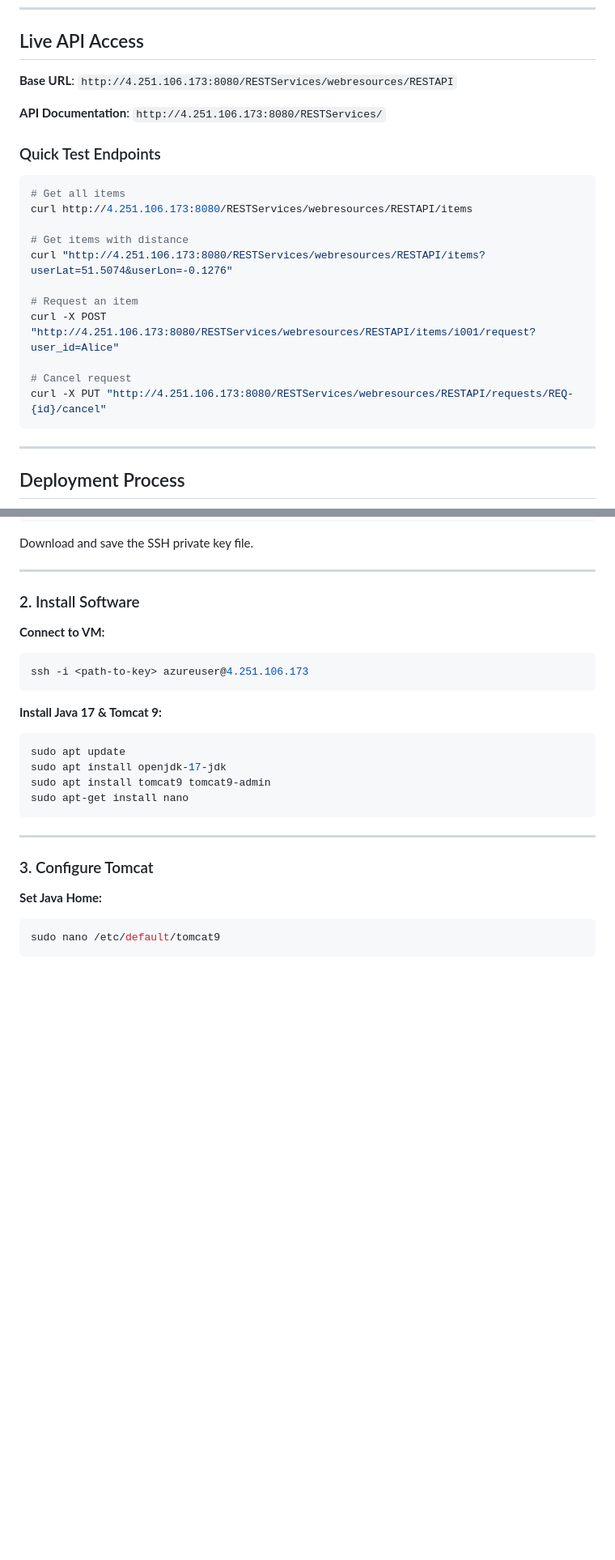
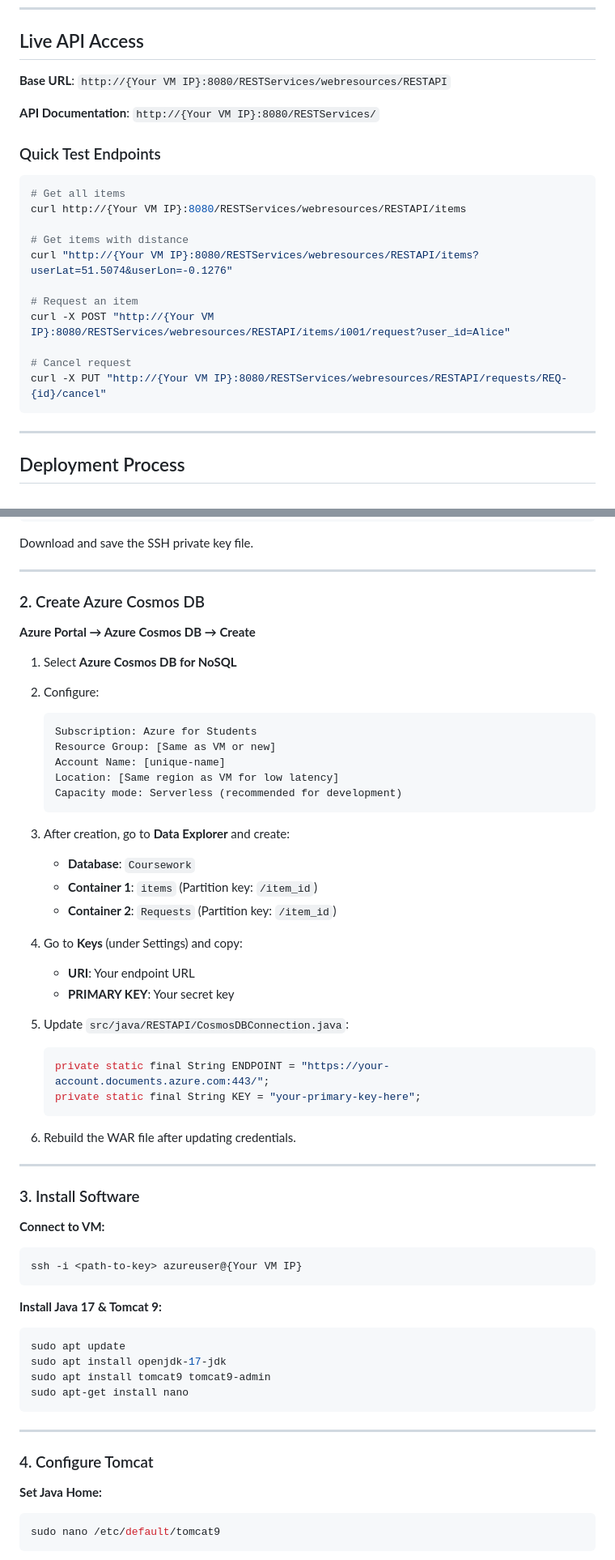
Before and after one commit to im-Lavan/Rest_API_Services, a Markdown page: DEPLOYMENT_README.md, 2 parts joined by grey strips. Shown at 81% size. Rendered like a GitHub page; blank space fills up the shorter version.

````diff
--- a/DEPLOYMENT_README.md
+++ b/DEPLOYMENT_README.md
@@ -29,24 +29,24 @@
 
 ## Live API Access
 
-**Base URL**: `http://4.251.106.173:8080/RESTServices/webresources/RESTAPI`
+**Base URL**: `http://{Your VM IP}:8080/RESTServices/webresources/RESTAPI`
 
-**API Documentation**: `http://4.251.106.173:8080/RESTServices/`
+**API Documentation**: `http://{Your VM IP}:8080/RESTServices/`
 
 ### Quick Test Endpoints
 
 ```bash
 # Get all items
-curl http://4.251.106.173:8080/RESTServices/webresources/RESTAPI/items
+curl http://{Your VM IP}:8080/RESTServices/webresources/RESTAPI/items
 
 # Get items with distance
-curl "http://4.251.106.173:8080/RESTServices/webresources/RESTAPI/items?userLat=51.5074&userLon=-0.1276"
+curl "http://{Your VM IP}:8080/RESTServices/webresources/RESTAPI/items?userLat=51.5074&userLon=-0.1276"
 
 # Request an item
-curl -X POST "http://4.251.106.173:8080/RESTServices/webresources/RESTAPI/items/i001/request?user_id=Alice"
+curl -X POST "http://{Your VM IP}:8080/RESTServices/webresources/RESTAPI/items/i001/request?user_id=Alice"
 
 # Cancel request
-curl -X PUT "http://4.251.106.173:8080/RESTServices/webresources/RESTAPI/requests/REQ-{id}/cancel"
+curl -X PUT "http://{Your VM IP}:8080/RESTServices/webresources/RESTAPI/requests/REQ-{id}/cancel"
 ```
 
 ---
@@ -72,11 +72,44 @@ Download and save the SSH private key file.
 
 ---
 
-### 2. Install Software
+### 2. Create Azure Cosmos DB
+
+**Azure Portal → Azure Cosmos DB → Create**
+
+1. Select **Azure Cosmos DB for NoSQL**
+2. Configure:
+   ```
+   Subscription: Azure for Students
+   Resource Group: [Same as VM or new]
+   Account Name: [unique-name]
+   Location: [Same region as VM for low latency]
+   Capacity mode: Serverless (recommended for development)
+   ```
+
+3. After creation, go to **Data Explorer** and create:
+   - **Database**: `Coursework`
+   - **Container 1**: `items` (Partition key: `/item_id`)
+   - **Container 2**: `Requests` (Partition key: `/item_id`)
+
+4. Go to **Keys** (under Settings) and copy:
+   - **URI**: Your endpoint URL
+   - **PRIMARY KEY**: Your secret key
+
+5. Update `src/java/RESTAPI/CosmosDBConnection.java`:
+   ```java
+   private static final String ENDPOINT = "https://your-account.documents.azure.com:443/";
+   private static final String KEY = "your-primary-key-here";
+   ```
+
+6. Rebuild the WAR file after updating credentials.
+
+---
+
+### 3. Install Software
 
 **Connect to VM:**
 ```bash
-ssh -i <path-to-key> azureuser@4.251.106.173
+ssh -i <path-to-key> azureuser@{Your VM IP}
 ```
 
 **Install Java 17 & Tomcat 9:**
@@ -89,7 +122,7 @@ sudo apt-get install nano
 
 ---
 
-### 3. Configure Tomcat
+### 4. Configure Tomcat
 
 **Set Java Home:**
 ```bash
````
Also changed, not shown: other parts of DEPLOYMENT_README.md (+17 -14 lines), README.md (+51 -3 lines).
